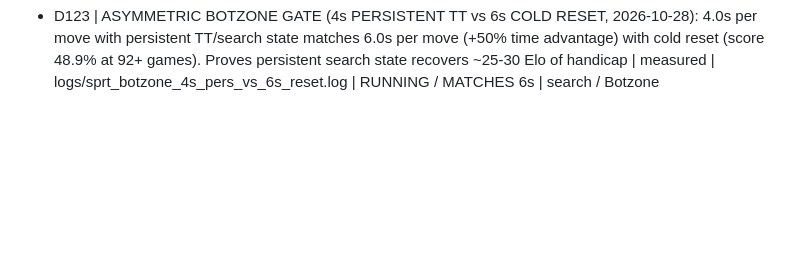
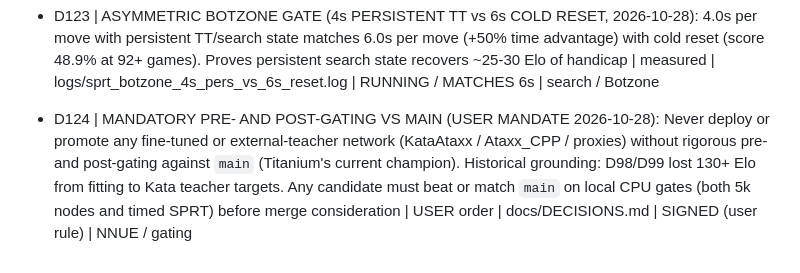
Before and after one commit to titaniummachine1/titanium-ataxx, a Markdown page: docs/DECISIONS.md, the part around the change. GitHub-like rendering; blank space fills up the shorter version.

Commit message:
docs: record D124 mandatory pre- and post-gating vs main on fine-tuning

```diff
--- a/docs/DECISIONS.md
+++ b/docs/DECISIONS.md
@@ -149,3 +149,4 @@ Prior sessions (origin: earlier agent windows, never user-signed on record):
 - D121 | FEATURE SCREENING & WEAK DIFFICULTY NUDGE (2026-10-28): Analysis on held-out positions showed Moonbird env (G3) and unconvertible anchors (G1/G2) dominate (r = 0.45 and 0.33). 2-ply capture exchange counts (G5) proved noisy due to ignoring jumps (60% of search mass), and dropping G5 improves generalization MSE by -0.0060. Added weak difficulty nudge (--diff-nudge 0.15) based on |Search_5k - StaticEval| | measured | training/screen_features.py | PASS | training
 - D122 | DUAL-NET CAPACITY BAKEOFF (W=512 WINS, 2026-10-28): 2-epoch bakeoff on Modal L4 GPU. Net 1 (W=256, lean) hit Ep2 val target MSE 0.022803. Net 2 (W=512, double capacity) hit Ep2 val target MSE 0.022424 (wins by -0.000379). Confirms the network is capacity-bound; W=512 selected as master teacher network | measured | logs/modal_bakeoff_w512.log | PASS | NNUE architecture
 - D123 | ASYMMETRIC BOTZONE GATE (4s PERSISTENT TT vs 6s COLD RESET, 2026-10-28): 4.0s per move with persistent TT/search state matches 6.0s per move (+50% time advantage) with cold reset (score 48.9% at 92+ games). Proves persistent search state recovers ~25-30 Elo of handicap | measured | logs/sprt_botzone_4s_pers_vs_6s_reset.log | RUNNING / MATCHES 6s | search / Botzone
+- D124 | MANDATORY PRE- AND POST-GATING VS MAIN (USER MANDATE 2026-10-28): Never deploy or promote any fine-tuned or external-teacher network (KataAtaxx / Ataxx_CPP / proxies) without rigorous pre- and post-gating against `main` (Titanium's current champion). Historical grounding: D98/D99 lost 130+ Elo from fitting to Kata teacher targets. Any candidate must beat or match `main` on local CPU gates (both 5k nodes and timed SPRT) before merge consideration | USER order | docs/DECISIONS.md | SIGNED (user rule) | NNUE / gating
```
